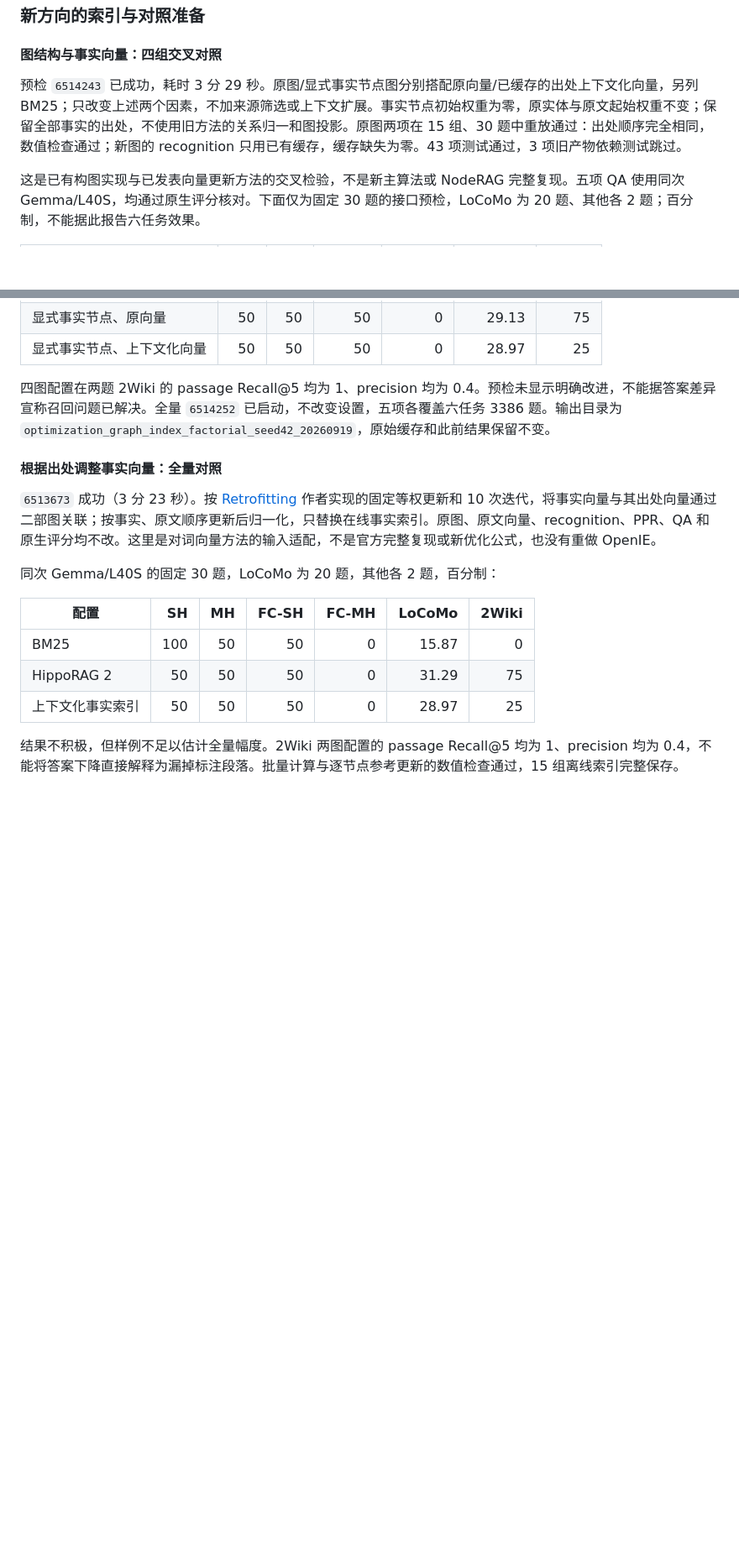
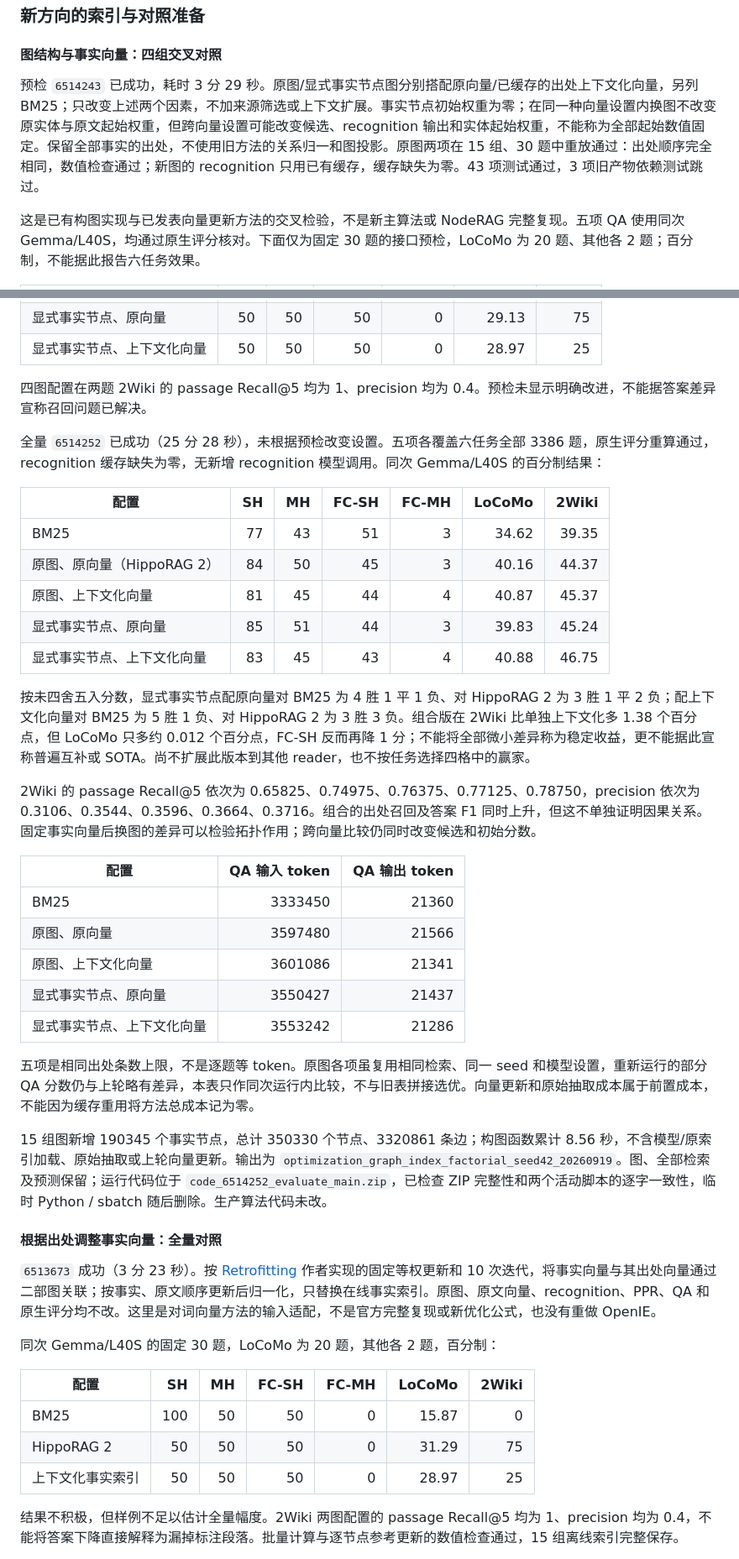
Before and after one commit to Sizchode/agent-memory, a Markdown page: results.md, 2 parts joined by grey strips. Shown at 84% size. GitHub-like rendering; blank space fills up the shorter version.

Commit message:
Report full graph-index controls and preserve mixed results

```diff
--- a/results.md
+++ b/results.md
@@ -62,7 +62,7 @@ CPU 作业 `6511179` 已完成，耗时 28 秒。覆盖已全部结束的 Qwen4B
 
 #### 图结构与事实向量：四组交叉对照
 
-预检 `6514243` 已成功，耗时 3 分 29 秒。原图/显式事实节点图分别搭配原向量/已缓存的出处上下文化向量，另列 BM25；只改变上述两个因素，不加来源筛选或上下文扩展。事实节点初始权重为零，原实体与原文起始权重不变；保留全部事实的出处，不使用旧方法的关系归一和图投影。原图两项在 15 组、30 题中重放通过：出处顺序完全相同，数值检查通过；新图的 recognition 只用已有缓存，缓存缺失为零。43 项测试通过，3 项旧产物依赖测试跳过。
+预检 `6514243` 已成功，耗时 3 分 29 秒。原图/显式事实节点图分别搭配原向量/已缓存的出处上下文化向量，另列 BM25；只改变上述两个因素，不加来源筛选或上下文扩展。事实节点初始权重为零；在同一种向量设置内换图不改变原实体与原文起始权重，但跨向量设置可能改变候选、recognition 输出和实体起始权重，不能称为全部起始数值固定。保留全部事实的出处，不使用旧方法的关系归一和图投影。原图两项在 15 组、30 题中重放通过：出处顺序完全相同，数值检查通过；新图的 recognition 只用已有缓存，缓存缺失为零。43 项测试通过，3 项旧产物依赖测试跳过。
 
 这是已有构图实现与已发表向量更新方法的交叉检验，不是新主算法或 NodeRAG 完整复现。五项 QA 使用同次 Gemma/L40S，均通过原生评分核对。下面仅为固定 30 题的接口预检，LoCoMo 为 20 题、其他各 2 题；百分制，不能据此报告六任务效果。
 
@@ -74,7 +74,33 @@ CPU 作业 `6511179` 已完成，耗时 28 秒。覆盖已全部结束的 Qwen4B
 | 显式事实节点、原向量 | 50 | 50 | 50 | 0 | 29.13 | 75 |
 | 显式事实节点、上下文化向量 | 50 | 50 | 50 | 0 | 28.97 | 25 |
 
-四图配置在两题 2Wiki 的 passage Recall@5 均为 1、precision 均为 0.4。预检未显示明确改进，不能据答案差异宣称召回问题已解决。全量 `6514252` 已启动，不改变设置，五项各覆盖六任务 3386 题。输出目录为 `optimization_graph_index_factorial_seed42_20260919`，原始缓存和此前结果保留不变。
+四图配置在两题 2Wiki 的 passage Recall@5 均为 1、precision 均为 0.4。预检未显示明确改进，不能据答案差异宣称召回问题已解决。
+
+全量 `6514252` 已成功（25 分 28 秒），未根据预检改变设置。五项各覆盖六任务全部 3386 题，原生评分重算通过，recognition 缓存缺失为零，无新增 recognition 模型调用。同次 Gemma/L40S 的百分制结果：
+
+| 配置 | SH | MH | FC-SH | FC-MH | LoCoMo | 2Wiki |
+|---|---:|---:|---:|---:|---:|---:|
+| BM25 | 77 | 43 | 51 | 3 | 34.62 | 39.35 |
+| 原图、原向量（HippoRAG 2） | 84 | 50 | 45 | 3 | 40.16 | 44.37 |
+| 原图、上下文化向量 | 81 | 45 | 44 | 4 | 40.87 | 45.37 |
+| 显式事实节点、原向量 | 85 | 51 | 44 | 3 | 39.83 | 45.24 |
+| 显式事实节点、上下文化向量 | 83 | 45 | 43 | 4 | 40.88 | 46.75 |
+
+按未四舍五入分数，显式事实节点配原向量对 BM25 为 4 胜 1 平 1 负、对 HippoRAG 2 为 3 胜 1 平 2 负；配上下文化向量对 BM25 为 5 胜 1 负、对 HippoRAG 2 为 3 胜 3 负。组合版在 2Wiki 比单独上下文化多 1.38 个百分点，但 LoCoMo 只多约 0.012 个百分点，FC-SH 反而再降 1 分；不能将全部微小差异称为稳定收益，更不能据此宣称普遍互补或 SOTA。尚不扩展此版本到其他 reader，也不按任务选择四格中的赢家。
+
+2Wiki 的 passage Recall@5 依次为 0.65825、0.74975、0.76375、0.77125、0.78750，precision 依次为 0.3106、0.3544、0.3596、0.3664、0.3716。组合的出处召回及答案 F1 同时上升，但这不单独证明因果关系。固定事实向量后换图的差异可以检验拓扑作用；跨向量比较仍同时改变候选和初始分数。
+
+| 配置 | QA 输入 token | QA 输出 token |
+|---|---:|---:|
+| BM25 | 3333450 | 21360 |
+| 原图、原向量 | 3597480 | 21566 |
+| 原图、上下文化向量 | 3601086 | 21341 |
+| 显式事实节点、原向量 | 3550427 | 21437 |
+| 显式事实节点、上下文化向量 | 3553242 | 21286 |
+
+五项是相同出处条数上限，不是逐题等 token。原图各项虽复用相同检索、同一 seed 和模型设置，重新运行的部分 QA 分数仍与上轮略有差异，本表只作同次运行内比较，不与旧表拼接选优。向量更新和原始抽取成本属于前置成本，不能因为缓存重用将方法总成本记为零。
+
+15 组图新增 190345 个事实节点，总计 350330 个节点、3320861 条边；构图函数累计 8.56 秒，不含模型/原索引加载、原始抽取或上轮向量更新。输出为 `optimization_graph_index_factorial_seed42_20260919`。图、全部检索及预测保留；运行代码位于 `code_6514252_evaluate_main.zip`，已检查 ZIP 完整性和两个活动脚本的逐字一致性，临时 Python / sbatch 随后删除。生产算法代码未改。
 
 #### 根据出处调整事实向量：全量对照
 
```
Also changed, not shown: novelty.md (+2 -0 lines), research_plan.md (+8 -3 lines).
